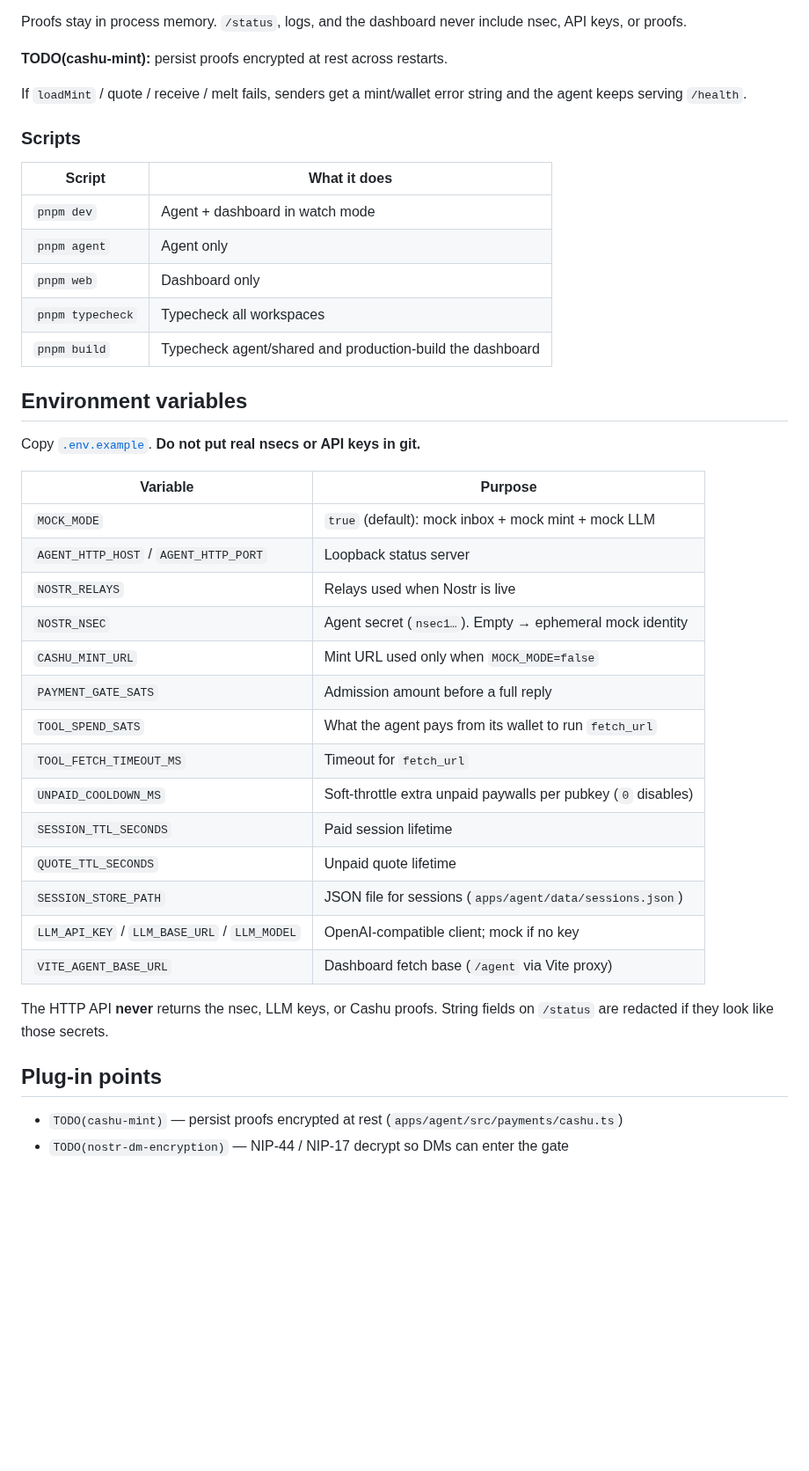
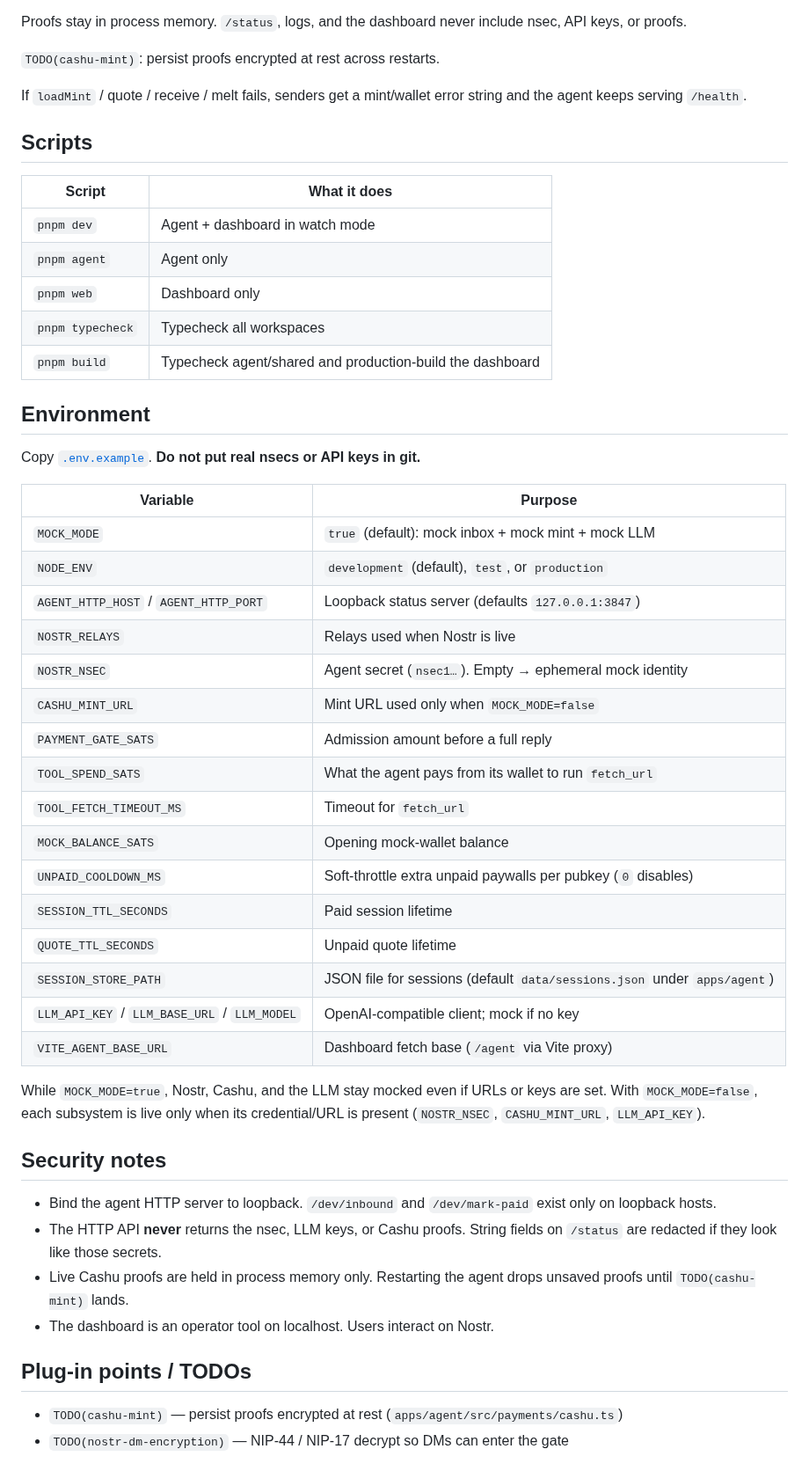
Before and after one commit to himxsh/npubbot, a Markdown page: README.md, the part around one of its changes. Shown at 88% size. Rendered like a GitHub page; blank space fills up the shorter version.

```diff
--- a/README.md
+++ b/README.md
@@ -109,11 +124,11 @@ Live gate:
 
 Proofs stay in process memory. `/status`, logs, and the dashboard never include nsec, API keys, or proofs.
 
-**TODO(cashu-mint):** persist proofs encrypted at rest across restarts.
+`TODO(cashu-mint)`: persist proofs encrypted at rest across restarts.
 
 If `loadMint` / quote / receive / melt fails, senders get a mint/wallet error string and the agent keeps serving `/health`.
 
-### Scripts
+## Scripts
 
 | Script | What it does |
 | --- | --- |
@@ -123,30 +138,39 @@ If `loadMint` / quote / receive / melt fails, senders get a mint/wallet error st
 | `pnpm typecheck` | Typecheck all workspaces |
 | `pnpm build` | Typecheck agent/shared and production-build the dashboard |
 
-## Environment variables
+## Environment
 
 Copy [`.env.example`](.env.example). **Do not put real nsecs or API keys in git.**
 
 | Variable | Purpose |
 | --- | --- |
 | `MOCK_MODE` | `true` (default): mock inbox + mock mint + mock LLM |
-| `AGENT_HTTP_HOST` / `AGENT_HTTP_PORT` | Loopback status server |
+| `NODE_ENV` | `development` (default), `test`, or `production` |
+| `AGENT_HTTP_HOST` / `AGENT_HTTP_PORT` | Loopback status server (defaults `127.0.0.1:3847`) |
 | `NOSTR_RELAYS` | Relays used when Nostr is live |
 | `NOSTR_NSEC` | Agent secret (`nsec1…`). Empty → ephemeral mock identity |
 | `CASHU_MINT_URL` | Mint URL used only when `MOCK_MODE=false` |
 | `PAYMENT_GATE_SATS` | Admission amount before a full reply |
 | `TOOL_SPEND_SATS` | What the agent pays from its wallet to run `fetch_url` |
 | `TOOL_FETCH_TIMEOUT_MS` | Timeout for `fetch_url` |
+| `MOCK_BALANCE_SATS` | Opening mock-wallet balance |
 | `UNPAID_COOLDOWN_MS` | Soft-throttle extra unpaid paywalls per pubkey (`0` disables) |
 | `SESSION_TTL_SECONDS` | Paid session lifetime |
 | `QUOTE_TTL_SECONDS` | Unpaid quote lifetime |
-| `SESSION_STORE_PATH` | JSON file for sessions (`apps/agent/data/sessions.json`) |
+| `SESSION_STORE_PATH` | JSON file for sessions (default `data/sessions.json` under `apps/agent`) |
 | `LLM_API_KEY` / `LLM_BASE_URL` / `LLM_MODEL` | OpenAI-compatible client; mock if no key |
 | `VITE_AGENT_BASE_URL` | Dashboard fetch base (`/agent` via Vite proxy) |
 
-The HTTP API **never** returns the nsec, LLM keys, or Cashu proofs. String fields on `/status` are redacted if they look like those secrets.
+While `MOCK_MODE=true`, Nostr, Cashu, and the LLM stay mocked even if URLs or keys are set. With `MOCK_MODE=false`, each subsystem is live only when its credential/URL is present (`NOSTR_NSEC`, `CASHU_MINT_URL`, `LLM_API_KEY`).
 
-## Plug-in points
+## Security notes
+
+- Bind the agent HTTP server to loopback. `/dev/inbound` and `/dev/mark-paid` exist only on loopback hosts.
+- The HTTP API **never** returns the nsec, LLM keys, or Cashu proofs. String fields on `/status` are redacted if they look like those secrets.
+- Live Cashu proofs are held in process memory only. Restarting the agent drops unsaved proofs until `TODO(cashu-mint)` lands.
+- The dashboard is an operator tool on localhost. Users interact on Nostr.
+
+## Plug-in points / TODOs
 
 - `TODO(cashu-mint)` — persist proofs encrypted at rest (`apps/agent/src/payments/cashu.ts`)
 - `TODO(nostr-dm-encryption)` — NIP-44 / NIP-17 decrypt so DMs can enter the gate
```
Also changed, not shown: other parts of README.md (+54 -30 lines), docs/architecture.png (added), 1 other file.
